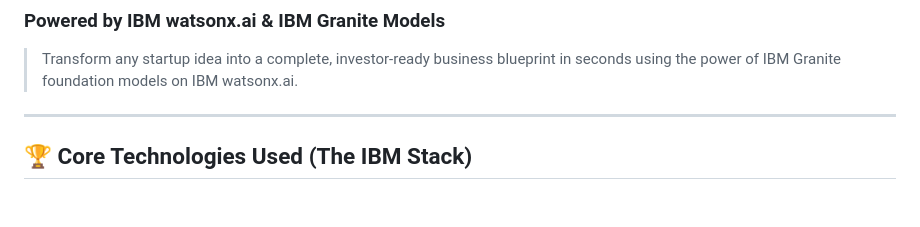
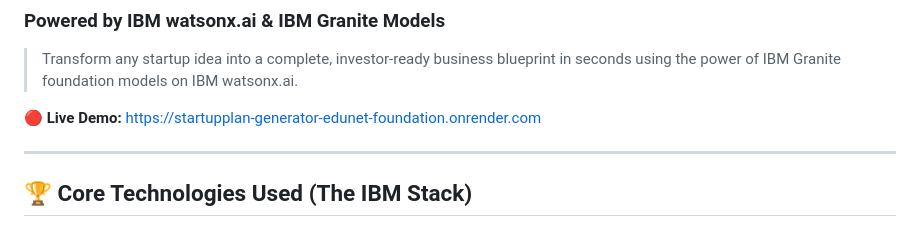
Before and after one commit to RajKiranAcharyya/AICTE_IBM_EDUNET_INTERNSHIP_Startup_Blueprint_Generator, a Markdown page: README.md, the part around the change. Drawn GitHub-style; blank space fills up the shorter version.

Commit message:
docs: add live demo URL to README

```diff
--- a/README.md
+++ b/README.md
@@ -2,6 +2,8 @@
 ### Powered by IBM watsonx.ai & IBM Granite Models
 
 > Transform any startup idea into a complete, investor-ready business blueprint in seconds using the power of IBM Granite foundation models on IBM watsonx.ai.
+
+**🔴 Live Demo:** [https://startupplan-generator-edunet-foundation.onrender.com](https://startupplan-generator-edunet-foundation.onrender.com)
 
 ---
 
```
